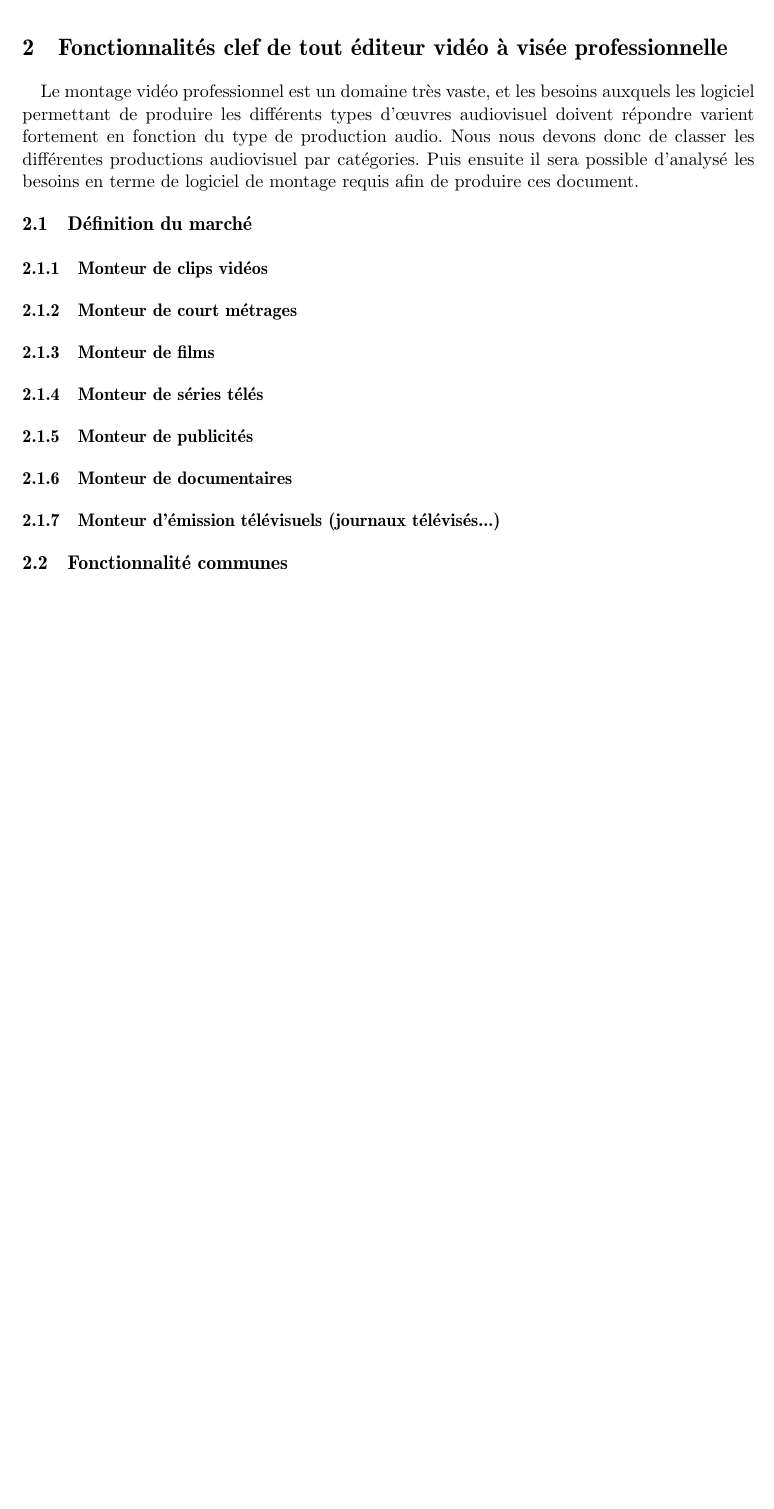
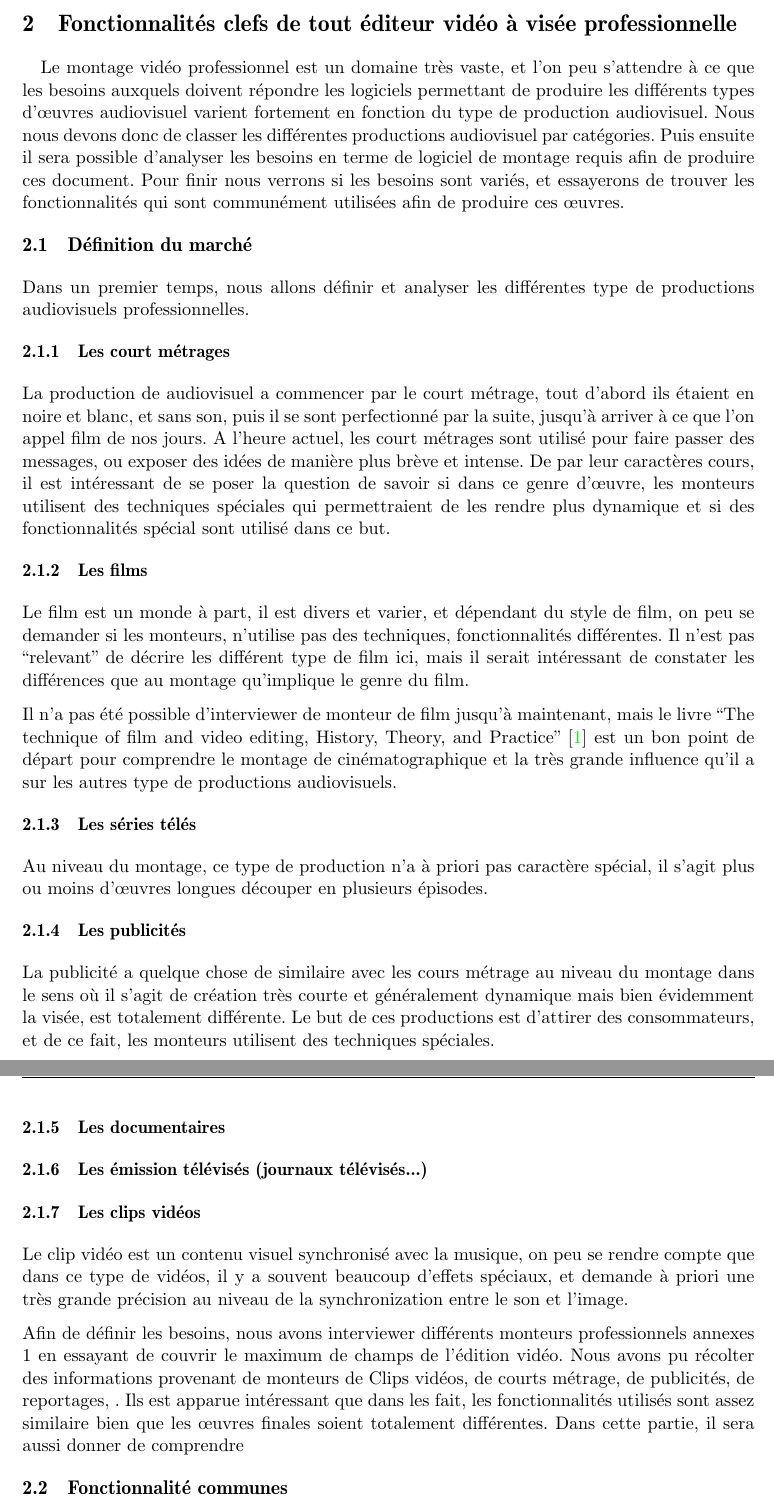
Before and after one commit to thiblahute/master_thesis, a LaTeX thesis (thesis.tex, which reads professionalsKeyFeatures.tex): part of page 6 of 9 before the commit and two parts of pages 6 and 7 of 10 after it, the two joined at a grey line, cut so that both start at the same text, the shorter picture padded with empty space. Compiled offline with pdfLaTeX.

Commit message:
Start a definition of the market

```diff
--- a/professionalsKeyFeatures.tex
+++ b/professionalsKeyFeatures.tex
@@ -1,24 +1,72 @@
 \newpage
-\section{Fonctionnalités clef de tout éditeur vidéo à visée
+\section{Fonctionnalités clefs de tout éditeur vidéo à visée
   professionnelle}
 
 \paragraph{}
-  Le montage vidéo professionnel est un domaine très vaste, et les
-  besoins auxquels les logiciel permettant de produire les différents
-  types d'œuvres audiovisuel doivent répondre varient fortement en
-  fonction du type de production audio. Nous nous devons donc de classer
-  les différentes productions audiovisuel par catégories. Puis ensuite
-  il sera possible d'analysé les besoins en terme de logiciel de montage
-  requis afin de produire ces document.
+  Le montage vidéo professionnel est un domaine très vaste, et l'on peu
+  s'attendre à ce que les besoins auxquels doivent répondre les logiciels
+  permettant de produire les différents types d'œuvres audiovisuel
+  varient fortement en fonction du type de production audiovisuel. Nous nous
+  devons donc de classer les différentes productions audiovisuel par
+  catégories. Puis ensuite il sera possible d'analyser les besoins en
+  terme de logiciel de montage requis afin de produire ces document. Pour finir
+  nous verrons si les besoins sont variés, et essayerons de trouver les
+  fonctionnalités qui sont communément utilisées afin de produire ces œuvres.
 
   \subsection{Définition du marché}
-    \subsubsection {Monteur de clips vidéos}
-    \subsubsection {Monteur de court métrages}
-    \subsubsection {Monteur de films}
-    \subsubsection {Monteur de séries télés}
-    \subsubsection {Monteur de publicités}
-    \subsubsection {Monteur de documentaires}
-    \subsubsection {Monteur d'émission télévisuels (journaux télévisés...)}
+    Dans un premier temps, nous allons définir et analyser les différentes type
+    de productions audiovisuels professionnelles.
+    \subsubsection {Les court métrages}
+      La production de audiovisuel a commencer par le court métrage, tout d'abord ils
+      étaient en noire et blanc, et sans son, puis il se sont perfectionné par la suite,
+      jusqu'à arriver à ce que l'on appel film de nos jours.
+      A l'heure actuel, les court métrages sont utilisé pour faire passer des messages,
+      ou exposer des idées de manière plus brève et intense. De par leur caractères
+      cours, il est intéressant de se poser la question de savoir si dans ce genre
+      d'œuvre, les monteurs utilisent des techniques spéciales qui permettraient
+      de les rendre plus dynamique et si des fonctionnalités spécial sont utilisé dans
+      ce but.  %TODO
+    \subsubsection {Les films}
+      Le film est un monde à part, il est divers et varier, et dépendant du style de film,
+      on peu se demander si les monteurs, n'utilise pas des techniques, fonctionnalités
+      différentes. Il n'est pas ``relevant'' de décrire les différent type de film ici,
+      mais il serait intéressant de constater les différences que au montage qu'implique
+      le genre du film.
+
+      Il n'a pas été possible d'interviewer de monteur de film jusqu'à maintenant, mais
+      le livre ``The technique of film and video editing, History, Theory, and Practice''
+      \cite{TheTechniqueOfFilmAndVideoEditing} est un bon point de départ pour
+      comprendre le montage de cinématographique et la très grande influence qu'il a
+      sur les autres type de productions audiovisuels.
+      %TODO essayer de trouver des monteurs de films!
+    \subsubsection {Les séries télés}
+      Au niveau du montage, ce type de production n'a à priori pas caractère spécial, il
+      s'agit plus ou moins d'œuvres longues découper en plusieurs épisodes.
+    \subsubsection {Les publicités}
+      La publicité a quelque chose de similaire avec les cours métrage au niveau du
+      montage dans le sens où il s'agit de création très courte et généralement dynamique
+      mais bien évidemment la visée, est totalement différente. Le but de ces productions
+      est d'attirer des consommateurs, et de ce fait, les monteurs utilisent des
+      techniques spéciales.
+    \subsubsection {Les documentaires}
+      %TODO
+    \subsubsection {Les émission télévisés (journaux télévisés...)}
+      %TODO
+    \subsubsection {Les clips vidéos}
+      Le clip vidéo est un contenu visuel synchronisé avec la musique, on peu se
+      rendre compte que dans ce type de vidéos, il y a souvent beaucoup d'effets
+      spéciaux, et demande à priori une très grande précision au niveau de la
+      synchronization entre le son et l'image. %TODO
+
+  Afin de définir les besoins, nous avons interviewer différents
+  monteurs professionnels annexes 1 en essayant de couvrir le %FIXME
+  maximum de champs de l'édition vidéo. Nous avons pu récolter des
+  informations provenant de monteurs de Clips vidéos, de courts métrage,
+  de publicités, de reportages, . Ils est apparue intéressant que dans %FIXME
+  les fait, les fonctionnalités utilisés sont assez similaire bien que
+  les œuvres finales soient totalement différentes. Dans cette partie,
+  il sera aussi donner de comprendre
+
 
   \subsection{Fonctionnalité communes}
   \subsection{Fonctionnalité spécifiques}
```
Also changed, not shown: biblio.bib (+6 -0 lines).
